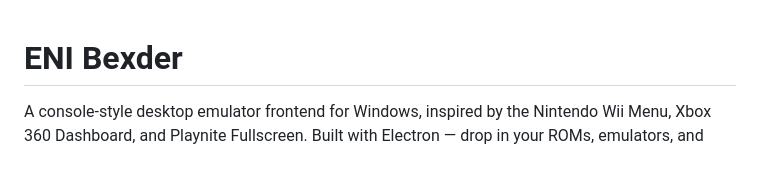
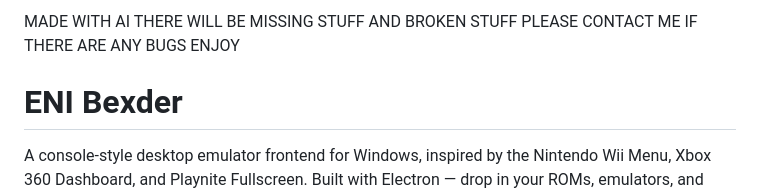
Before and after one commit to MGM1234-vibe/ENI-Bexder-Frontend, a Markdown page: README.md, the part around the change. Drawn GitHub-style; blank space fills up the shorter version.

```diff
--- a/README.md
+++ b/README.md
@@ -1,3 +1,5 @@
+MADE WITH AI THERE WILL BE MISSING STUFF AND BROKEN STUFF PLEASE CONTACT ME IF THERE ARE ANY BUGS ENJOY
+
 # ENI Bexder
 
 A console-style desktop emulator frontend for Windows, inspired by the Nintendo Wii Menu, Xbox 360 Dashboard, and Playnite Fullscreen. Built with Electron — drop in your ROMs, emulators, and music, then play everything from one slick launcher.
```
